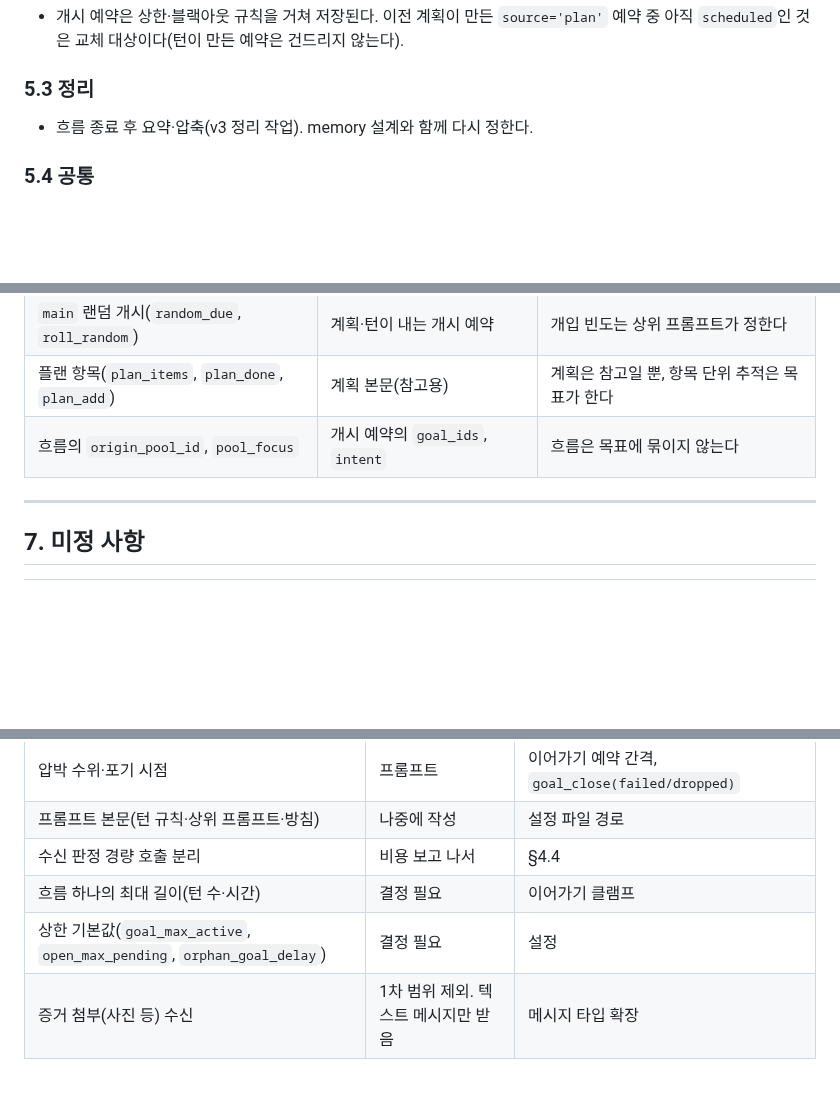
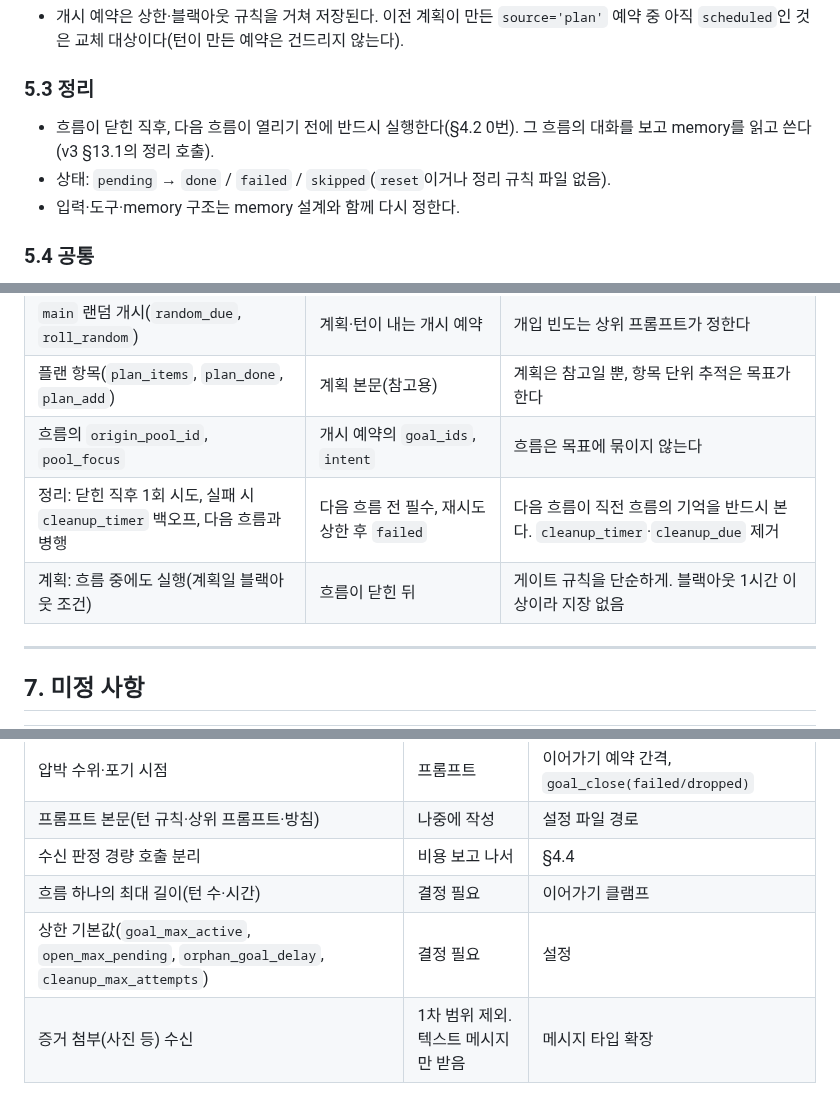
Before and after one commit to carol-sh/aigan, a Markdown page: docs/harness-design-v4.md, 3 parts joined by grey strips. Drawn GitHub-style; blank space fills up the shorter version.

```diff
--- a/docs/harness-design-v4.md
+++ b/docs/harness-design-v4.md
@@ -232,7 +234,9 @@ JS 이벤트 루프를 본뜬 단일 루프.
 
 ### 5.3 정리
 
-- 흐름 종료 후 요약·압축(v3 정리 작업). memory 설계와 함께 다시 정한다.
+- 흐름이 닫힌 직후, 다음 흐름이 열리기 전에 반드시 실행한다(§4.2 0번). 그 흐름의 대화를 보고 memory를 읽고 쓴다(v3 §13.1의 정리 호출).
+- 상태: `pending` → `done` / `failed` / `skipped`(`reset`이거나 정리 규칙 파일 없음).
+- 입력·도구·memory 구조는 memory 설계와 함께 다시 정한다.
 
 ### 5.4 공통
 
@@ -266,6 +271,8 @@ JS 이벤트 루프를 본뜬 단일 루프.
 | `main` 랜덤 개시(`random_due`, `roll_random`) | 계획·턴이 내는 개시 예약 | 개입 빈도는 상위 프롬프트가 정한다 |
 | 플랜 항목(`plan_items`, `plan_done`, `plan_add`) | 계획 본문(참고용) | 계획은 참고일 뿐, 항목 단위 추적은 목표가 한다 |
 | 흐름의 `origin_pool_id`, `pool_focus` | 개시 예약의 `goal_ids`, `intent` | 흐름은 목표에 묶이지 않는다 |
+| 정리: 닫힌 직후 1회 시도, 실패 시 `cleanup_timer` 백오프, 다음 흐름과 병행 | 다음 흐름 전 필수, 재시도 상한 후 `failed` | 다음 흐름이 직전 흐름의 기억을 반드시 본다. `cleanup_timer`·`cleanup_due` 제거 |
+| 계획: 흐름 중에도 실행(계획일 블랙아웃 조건) | 흐름이 닫힌 뒤 | 게이트 규칙을 단순하게. 블랙아웃 1시간 이상이라 지장 없음 |
 
 ---
 
@@ -279,7 +286,7 @@ JS 이벤트 루프를 본뜬 단일 루프.
 | 프롬프트 본문(턴 규칙·상위 프롬프트·방침) | 나중에 작성 | 설정 파일 경로 |
 | 수신 판정 경량 호출 분리 | 비용 보고 나서 | §4.4 |
 | 흐름 하나의 최대 길이(턴 수·시간) | 결정 필요 | 이어가기 클램프 |
-| 상한 기본값(`goal_max_active`, `open_max_pending`, `orphan_goal_delay`) | 결정 필요 | 설정 |
+| 상한 기본값(`goal_max_active`, `open_max_pending`, `orphan_goal_delay`, `cleanup_max_attempts`) | 결정 필요 | 설정 |
 | 증거 첨부(사진 등) 수신 | 1차 범위 제외. 텍스트 메시지만 받음 | 메시지 타입 확장 |
 
 ---
```
Also changed, not shown: other parts of docs/harness-design-v4.md (+8 -5 lines), docs/harness-exec-model.png, 1 other file.
